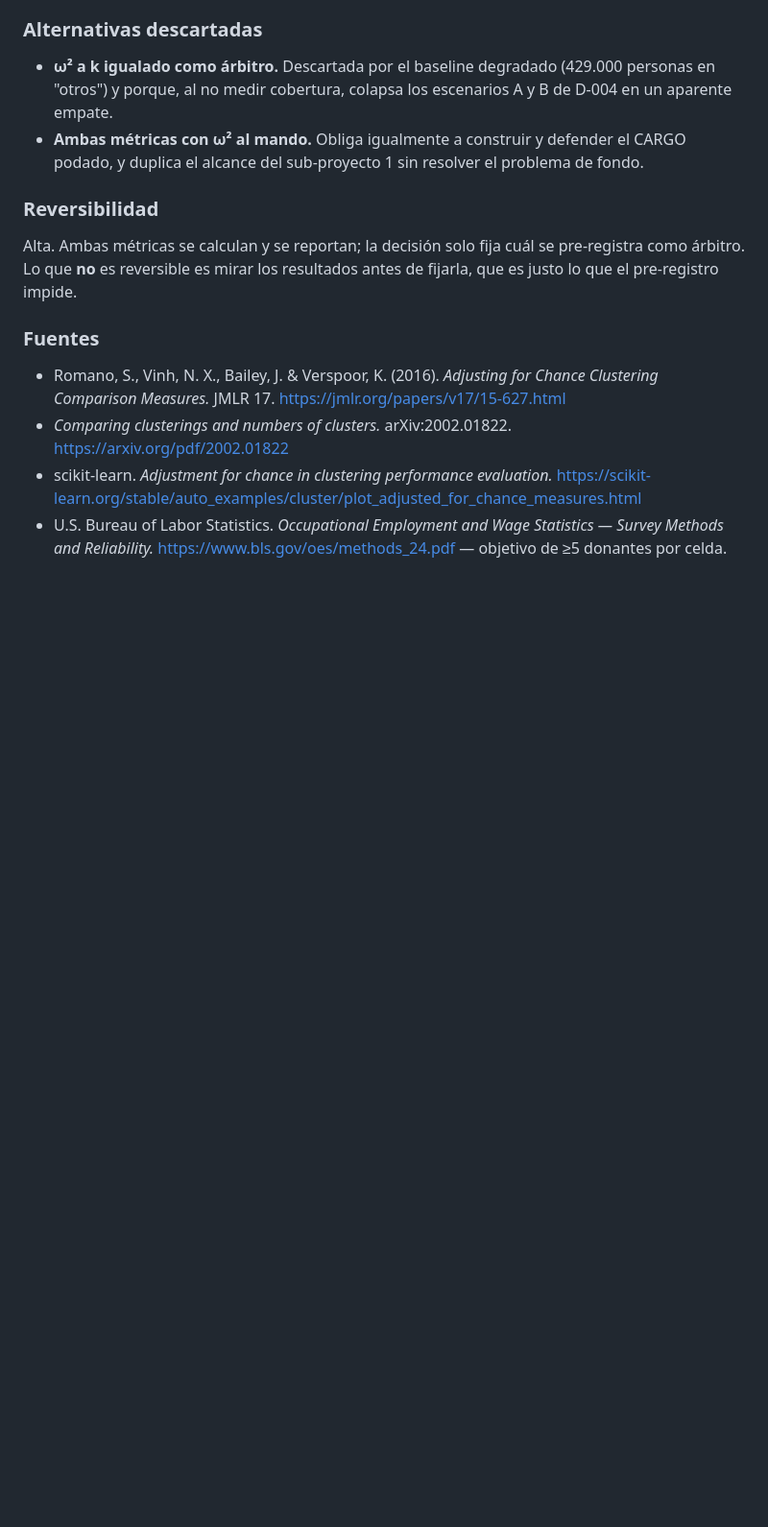
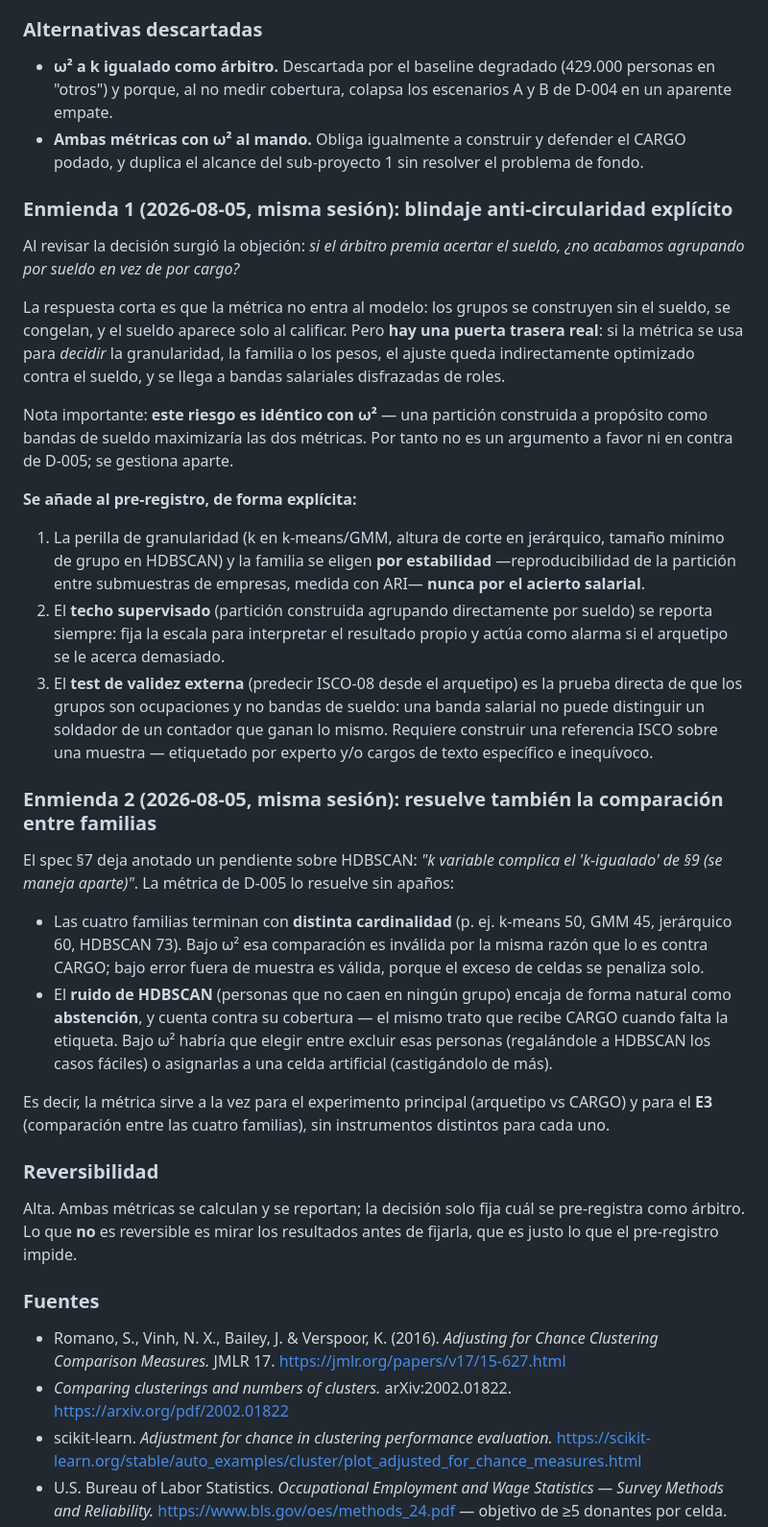
Before and after one commit to PabloAndresE/salary-benchmarking, a Markdown page: docs/registro_decisiones.md, the part around the change. Shown at 96% size. GitHub-like rendering; blank space fills up the shorter version.

Commit message:
docs: enmiendas D-005 — blindaje anti-circularidad y comparacion entre familias
E1: granularidad y familia se eligen por estabilidad (ARI entre submuestras
de empresas), nunca por acierto salarial; techo supervisado como alarma;
test ISCO-08 como prueba de que son ocupaciones.
E2: la metrica resuelve el pendiente del spec 7 sobre k variable en HDBSCAN
y trata su ruido como abstencion.

```diff
--- a/docs/registro_decisiones.md
+++ b/docs/registro_decisiones.md
@@ -425,6 +425,49 @@ no detectó) y **añadir la cobertura** (que hace visible el escenario B).
 - **Ambas métricas con ω² al mando.** Obliga igualmente a construir y defender el CARGO podado, y
   duplica el alcance del sub-proyecto 1 sin resolver el problema de fondo.
 
+### Enmienda 1 (2026-08-05, misma sesión): blindaje anti-circularidad explícito
+
+Al revisar la decisión surgió la objeción: *si el árbitro premia acertar el sueldo, ¿no acabamos
+agrupando por sueldo en vez de por cargo?*
+
+La respuesta corta es que la métrica no entra al modelo: los grupos se construyen sin el sueldo, se
+congelan, y el sueldo aparece solo al calificar. Pero **hay una puerta trasera real**: si la métrica
+se usa para *decidir* la granularidad, la familia o los pesos, el ajuste queda indirectamente
+optimizado contra el sueldo, y se llega a bandas salariales disfrazadas de roles.
+
+Nota importante: **este riesgo es idéntico con ω²** — una partición construida a propósito como
+bandas de sueldo maximizaría las dos métricas. Por tanto no es un argumento a favor ni en contra de
+D-005; se gestiona aparte.
+
+**Se añade al pre-registro, de forma explícita:**
+
+1. La perilla de granularidad (k en k-means/GMM, altura de corte en jerárquico, tamaño mínimo de
+   grupo en HDBSCAN) y la familia se eligen **por estabilidad** —reproducibilidad de la partición
+   entre submuestras de empresas, medida con ARI— **nunca por el acierto salarial**.
+2. El **techo supervisado** (partición construida agrupando directamente por sueldo) se reporta
+   siempre: fija la escala para interpretar el resultado propio y actúa como alarma si el arquetipo
+   se le acerca demasiado.
+3. El **test de validez externa** (predecir ISCO-08 desde el arquetipo) es la prueba directa de que
+   los grupos son ocupaciones y no bandas de sueldo: una banda salarial no puede distinguir un
+   soldador de un contador que ganan lo mismo. Requiere construir una referencia ISCO sobre una
+   muestra — etiquetado por experto y/o cargos de texto específico e inequívoco.
+
+### Enmienda 2 (2026-08-05, misma sesión): resuelve también la comparación entre familias
+
+El spec §7 deja anotado un pendiente sobre HDBSCAN: *"k variable complica el 'k-igualado' de §9 (se
+maneja aparte)"*. La métrica de D-005 lo resuelve sin apaños:
+
+- Las cuatro familias terminan con **distinta cardinalidad** (p. ej. k-means 50, GMM 45, jerárquico
+  60, HDBSCAN 73). Bajo ω² esa comparación es inválida por la misma razón que lo es contra CARGO;
+  bajo error fuera de muestra es válida, porque el exceso de celdas se penaliza solo.
+- El **ruido de HDBSCAN** (personas que no caen en ningún grupo) encaja de forma natural como
+  **abstención**, y cuenta contra su cobertura — el mismo trato que recibe CARGO cuando falta la
+  etiqueta. Bajo ω² habría que elegir entre excluir esas personas (regalándole a HDBSCAN los casos
+  fáciles) o asignarlas a una celda artificial (castigándolo de más).
+
+Es decir, la métrica sirve a la vez para el experimento principal (arquetipo vs CARGO) y para el
+**E3** (comparación entre las cuatro familias), sin instrumentos distintos para cada uno.
+
 ### Reversibilidad
 
 Alta. Ambas métricas se calculan y se reportan; la decisión solo fija cuál se pre-registra como
```
